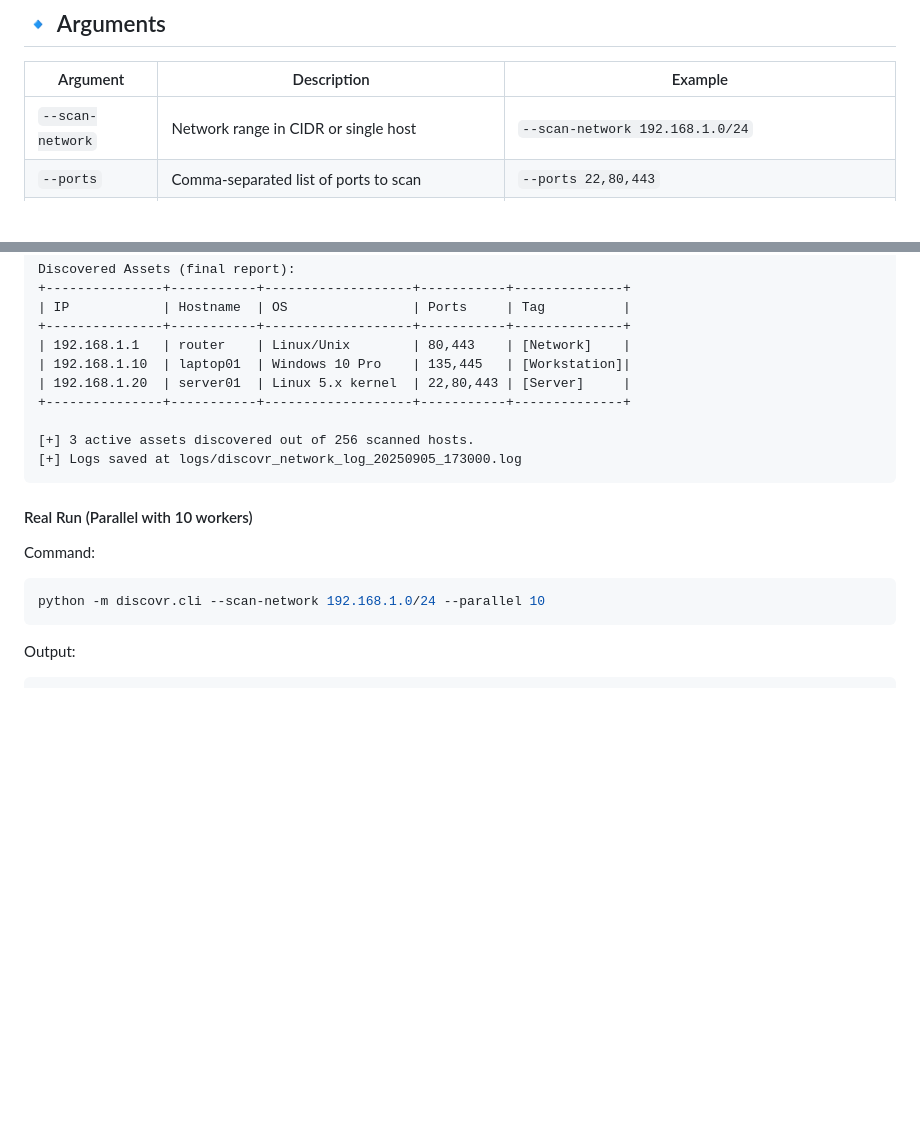
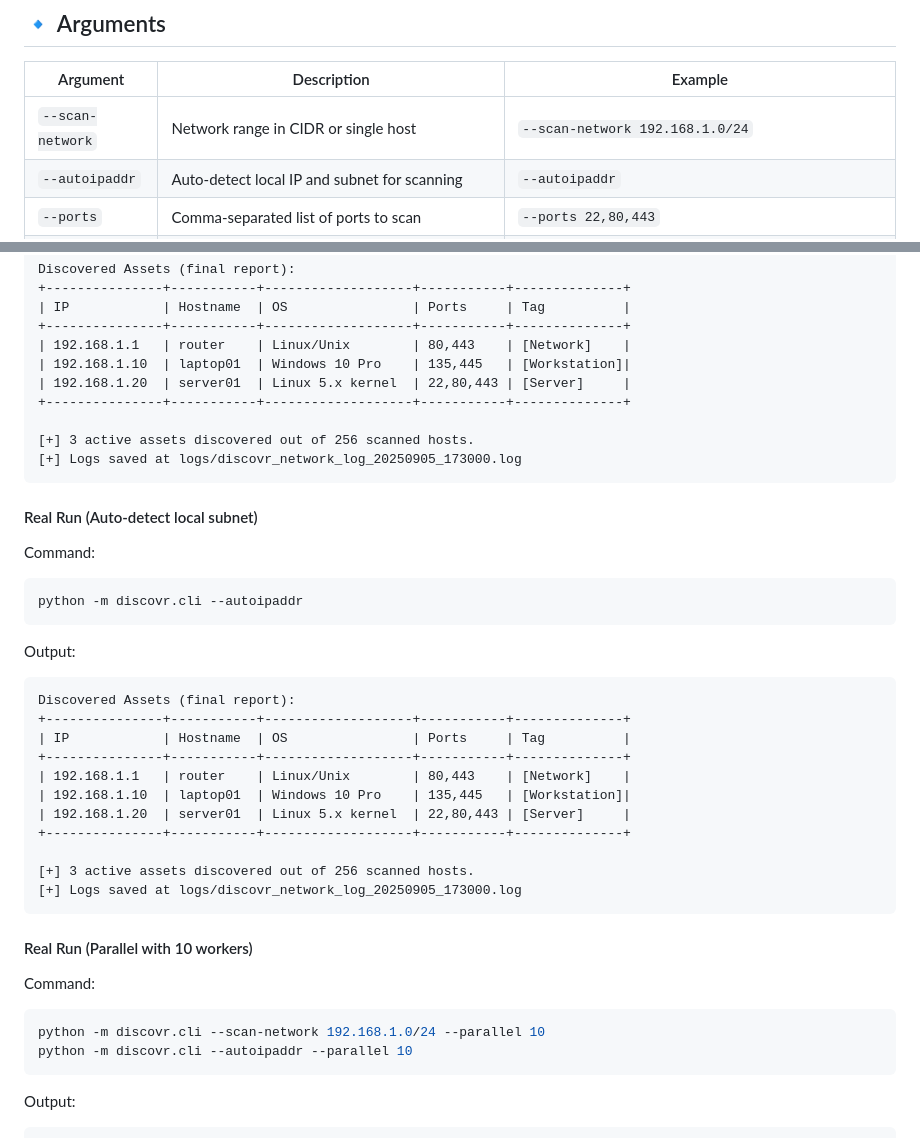
Before and after one commit to SowatRafi/Discovr-Assest-Discovery, a Markdown page: README.md, 2 parts joined by grey strips. Rendered like a GitHub page; blank space fills up the shorter version.

Commit message:
docs: update README with --autoipaddr option details and example output

````diff
--- a/README.md
+++ b/README.md
@@ -11,6 +11,7 @@ Results can be exported to CSV/JSON and logs are automatically created.
 | Argument | Description | Example |
 |----------|-------------|---------|
 | `--scan-network` | Network range in CIDR or single host | `--scan-network 192.168.1.0/24` |
+| `--autoipaddr` | Auto-detect local IP and subnet for scanning | `--autoipaddr` |
 | `--ports` | Comma-separated list of ports to scan | `--ports 22,80,443` |
 | `--parallel` | Number of parallel workers for network scan (default: 1). Recommended: 5–20 for most subnets. | `--parallel 10` |
 | `--cloud` | Cloud provider (`aws` or `azure`) | `--cloud aws` |
@@ -50,10 +51,30 @@ Discovered Assets (final report):
 [+] 3 active assets discovered out of 256 scanned hosts.
 [+] Logs saved at logs/discovr_network_log_20250905_173000.log
 ```
+#### Real Run (Auto-detect local subnet)
+Command:
+```bash
+python -m discovr.cli --autoipaddr
+```
+Output:
+```text
+Discovered Assets (final report):
++---------------+-----------+-------------------+-----------+--------------+
+| IP            | Hostname  | OS                | Ports     | Tag          |
++---------------+-----------+-------------------+-----------+--------------+
+| 192.168.1.1   | router    | Linux/Unix        | 80,443    | [Network]    |
+| 192.168.1.10  | laptop01  | Windows 10 Pro    | 135,445   | [Workstation]|
+| 192.168.1.20  | server01  | Linux 5.x kernel  | 22,80,443 | [Server]     |
++---------------+-----------+-------------------+-----------+--------------+
+
+[+] 3 active assets discovered out of 256 scanned hosts.
+[+] Logs saved at logs/discovr_network_log_20250905_173000.log
+```
 #### Real Run (Parallel with 10 workers)
 Command:
 ```bash
 python -m discovr.cli --scan-network 192.168.1.0/24 --parallel 10
+python -m discovr.cli --autoipaddr --parallel 10
 ```
 Output:
 ```text
````
